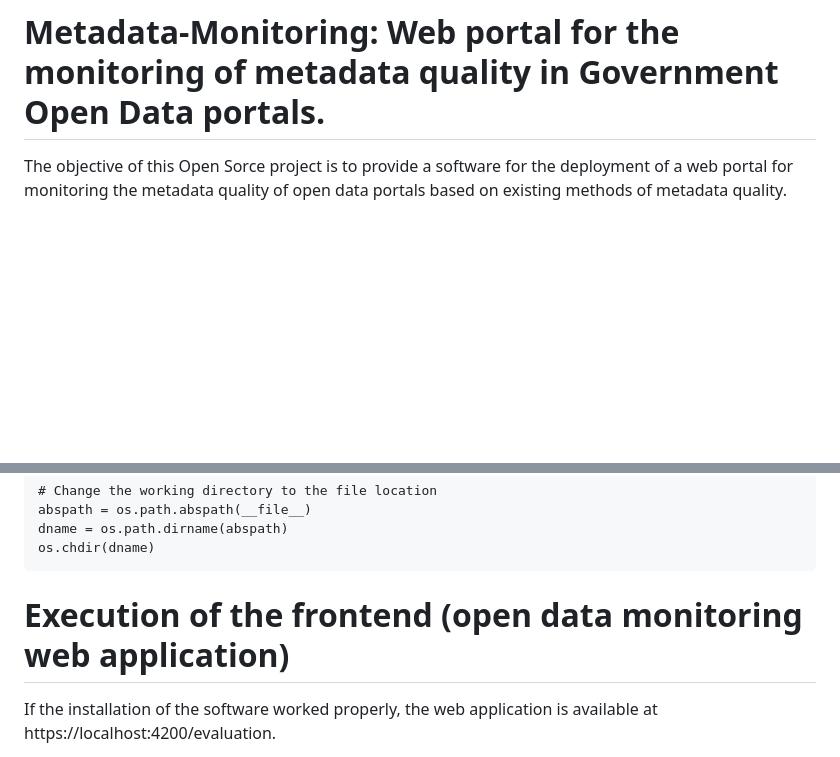
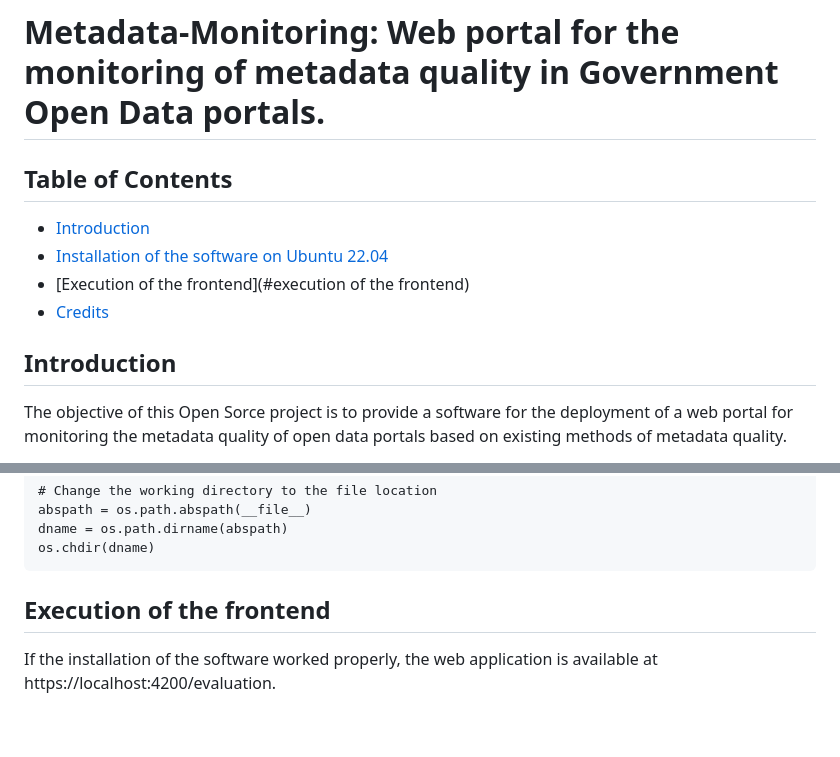
Before and after one commit to IAAA-Lab/Metadata-Monitoring, a Markdown page: README.md, 2 parts joined by grey strips. Drawn GitHub-style; blank space fills up the shorter version.

````diff
--- a/README.md
+++ b/README.md
@@ -1,5 +1,13 @@
 # Metadata-Monitoring: Web portal for the monitoring of metadata quality in Government Open Data portals.
 
+## Table of Contents <!-- omit in toc -->
+
+- [Introduction](#introduction)
+- [Installation of the software on Ubuntu 22.04](#installation)
+- [Execution of the frontend](#execution of the frontend)
+- [Credits](#credits)
+
+## Introduction
 The objective of this Open Sorce project is to provide a software for the deployment of a web portal for monitoring the metadata quality of open data portals based on existing methods of metadata quality.
 
 To promote transparency and citizen participation, many governments, both at the national and local levels, have
@@ -150,7 +158,7 @@ abspath = os.path.abspath(__file__)
 dname = os.path.dirname(abspath)
 os.chdir(dname)
 ```
-# Execution of the frontend (open data monitoring web application)
+## Execution of the frontend
 If the installation of the software worked properly, the web application is available at https://localhost:4200/evaluation.
 
 Some examples of successful execution are the following:
````
